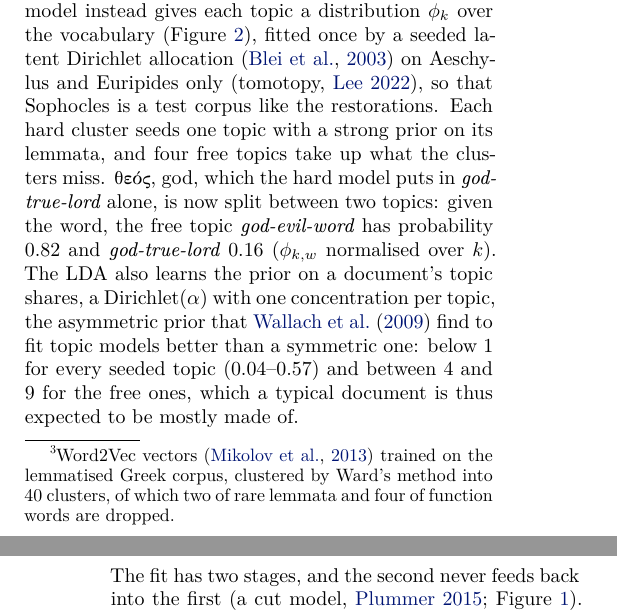
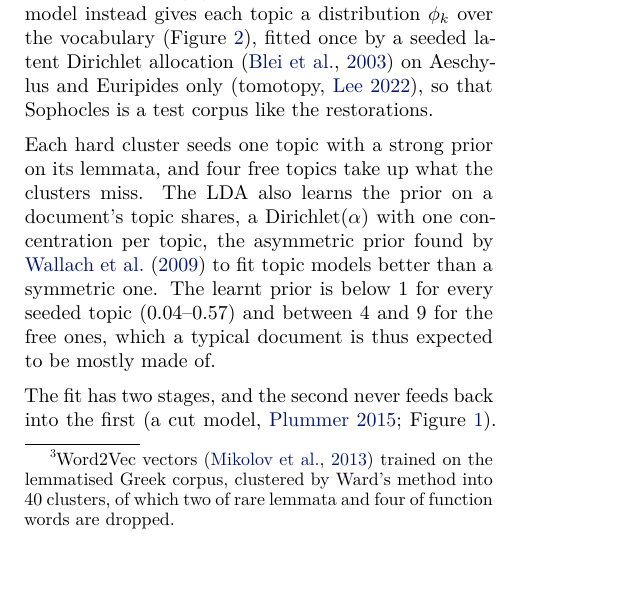
Before and after one commit to Urdatorn/bsda-miniproject-2026, a LaTeX paper (latex/overleaf/bsda.tex): two parts of the columns of pages 2 and 3 of 12 before the commit and part of one column of page 2 of 12 after it, the two joined at a grey line, cut so that both start at the same text, the shorter picture padded with empty space. Compiled offline with XeLaTeX.

Commit message:
Paper: edits from Overleaf

```diff
--- a/latex/overleaf/bsda.tex
+++ b/latex/overleaf/bsda.tex
@@ -248,7 +248,9 @@ The first model makes the topics \emph{hard}: every lemma of the vocabulary belo
 \subsection{Cut two-stage LDA for soft topics}
 \label{sec:soft}
 
-Hard clusters put every occurrence of a lemma into one topic, which is a less than ideal model assumption, since it ignores the phenomena of polysemy and topic overlap, which are both central to the study of literature. Letting go of this simplification, the soft model instead gives each topic a distribution $\phi_k$ over the vocabulary (\cref{fig:phi}), fitted once by a seeded latent Dirichlet allocation \citep{blei2003latent} on Aeschylus and Euripides only (tomotopy, \citealt{lee2022tomotopy}), so that Sophocles is a test corpus like the restorations. Each hard cluster seeds one topic with a strong prior on its lemmata, and four free topics take up what the clusters miss. \textgreek{θεός}, god, which the hard model puts in \textit{god-true-lord} alone, is now split between two topics: given the word, the free topic \textit{god-evil-word} has probability 0.82 and \textit{god-true-lord} 0.16 ($\phi_{k,w}$ normalised over $k$). The LDA also learns the prior on a document's topic shares, a Dirichlet($\alpha$) with one concentration per topic, the asymmetric prior that \citet{wallach2009rethinking} find to fit topic models better than a symmetric one: below 1 for every seeded topic (0.04--0.57) and between 4 and 9 for the free ones, which a typical document is thus expected to be mostly made of.
+Hard clusters put every occurrence of a lemma into one topic, which is a less than ideal model assumption, since it ignores the phenomena of polysemy and topic overlap, which are both central to the study of literature. Letting go of this simplification, the soft model instead gives each topic a distribution $\phi_k$ over the vocabulary (\cref{fig:phi}), fitted once by a seeded latent Dirichlet allocation \citep{blei2003latent} on Aeschylus and Euripides only (tomotopy, \citealt{lee2022tomotopy}), so that Sophocles is a test corpus like the restorations.
+
+Each hard cluster seeds one topic with a strong prior on its lemmata, and four free topics take up what the clusters miss. The LDA also learns the prior on a document's topic shares, a Dirichlet($\alpha$) with one concentration per topic, the asymmetric prior found by \citet{wallach2009rethinking} to fit topic models better than a symmetric one. The learnt prior is below 1 for every seeded topic (0.04--0.57) and between 4 and 9 for the free ones, which a typical document is thus expected to be mostly made of.
 
 The fit has two stages, and the second never feeds back into the first (a cut model, \citealt{plummer2015cuts}; \cref{fig:cut}). Given one state $(\phi, \alpha)$ of the LDA's chain, a document's lemmata are drawn from the mixture $\sum_k \theta_k \phi_k$ with $\theta \sim \mathrm{Dirichlet}(\alpha)$, and the posterior \[p(\theta \mid w_{1:N}) \propto \mathrm{Dirichlet}(\theta \mid \alpha) \prod_{n=1}^{N} \sum_{k=1}^{K} \theta_k\, \phi_{k w_n}\] has no closed form. It is sampled with NUTS in Stan \citep{carpenter2017stan}, one document at a time, by the program in \cref{fig:stan}. This is done for each of the twenty states, and the twenty posteriors are pooled, so that the intervals carry the uncertainty in $\phi$ as well as in $\theta$ (diagnostics in \autoref{diagnostics}).
 
```
